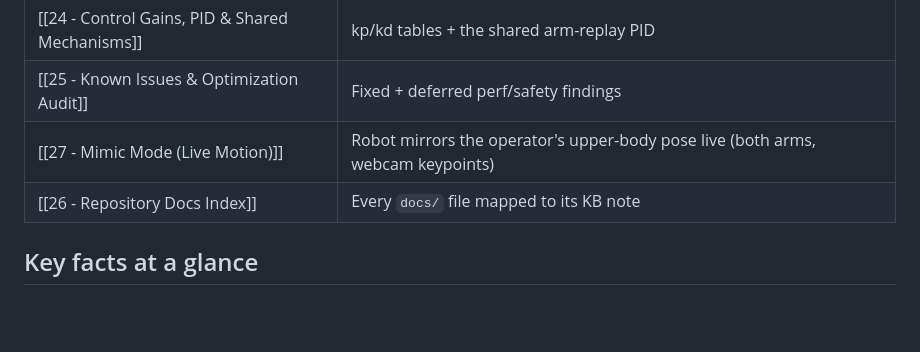
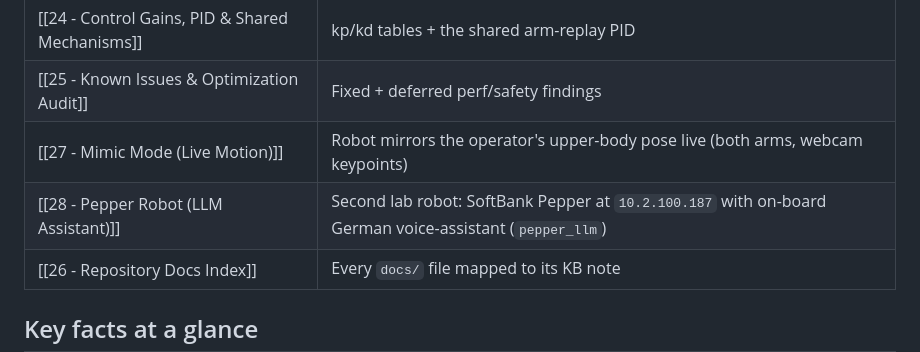
Before and after one commit to cemalhekim/humanoid-robot-gui, a Markdown page: docs/knowledge-base/Home.md, the part around the change. Drawn GitHub-style; blank space fills up the shorter version.

Commit message:
KB: document Pepper robot (10.2.100.187) and its on-board pepper_llm voice assistant

```diff
--- a/docs/knowledge-base/Home.md
+++ b/docs/knowledge-base/Home.md
@@ -53,6 +53,7 @@ deployment for the **Unitree H1-2** humanoid robot.
 | [[24 - Control Gains, PID & Shared Mechanisms]] | kp/kd tables + the shared arm-replay PID |
 | [[25 - Known Issues & Optimization Audit]] | Fixed + deferred perf/safety findings |
 | [[27 - Mimic Mode (Live Motion)]] | Robot mirrors the operator's upper-body pose live (both arms, webcam keypoints) |
+| [[28 - Pepper Robot (LLM Assistant)]] | Second lab robot: SoftBank Pepper at `10.2.100.187` with on-board German voice-assistant (`pepper_llm`) |
 | [[26 - Repository Docs Index]] | Every `docs/` file mapped to its KB note |
 
 ## Key facts at a glance
```
Also changed, not shown: docs/knowledge-base/28 - Pepper Robot (LLM Assistant).md (added, +79 -0 lines).
